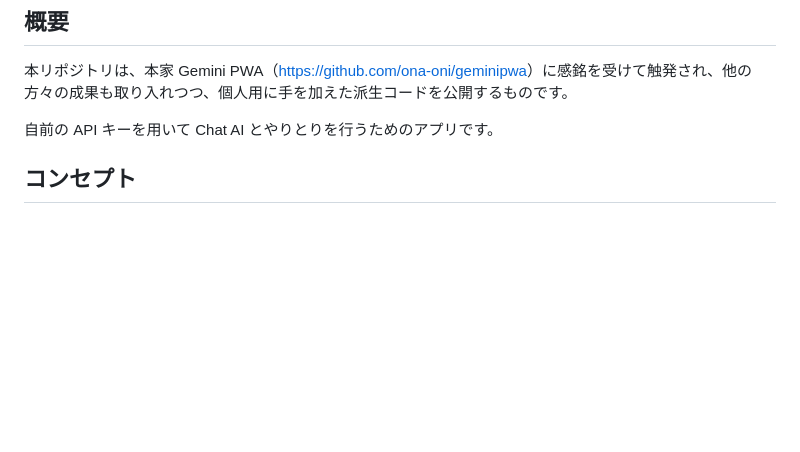
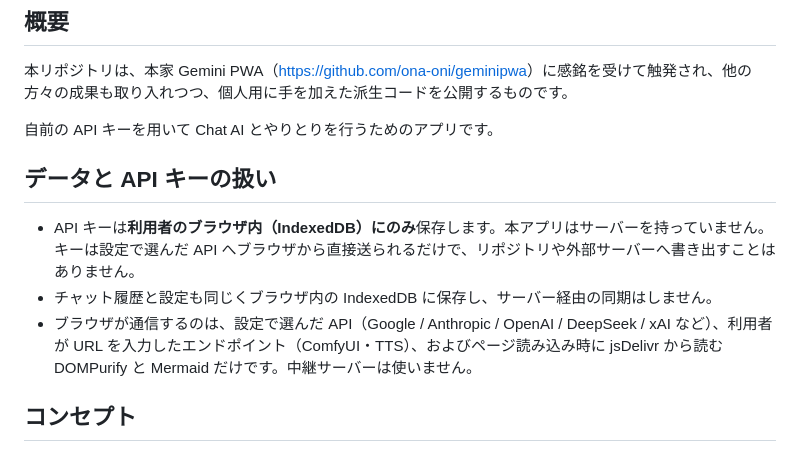
Before and after one commit to nekotaro74/Onasapo-chan, a Markdown page: README.md, the part around the change. Rendered like a GitHub page; blank space fills up the shorter version.

Commit message:
docs(README): データと API キーの扱いの節を追加
公開リポジトリ・GitHub Pages 配信を前提に、利用者が最も気にする
API キーの保存先と通信先を概要直下に明記する。

- API キーは利用者のブラウザ内（IndexedDB）にのみ保存
- チャット履歴と設定も同様で、サーバー経由の同期はしない
- 通信先は選択した API / 利用者が入力したエンドポイント /
  jsDelivr の DOMPurify・Mermaid のみ

README のみ変更。Service Worker のキャッシュ対象外のため
キャッシュ名は変更なし。

Co-Authored-By: Claude Opus 5.5 <noreply@anthropic.com>

```diff
--- a/README.md
+++ b/README.md
@@ -3,6 +3,12 @@
 本リポジトリは、本家 Gemini PWA（<https://github.com/ona-oni/geminipwa>）に感銘を受けて触発され、他の方々の成果も取り入れつつ、個人用に手を加えた派生コードを公開するものです。
 
 自前の API キーを用いて Chat AI とやりとりを行うためのアプリです。
+
+## データと API キーの扱い
+
+- API キーは**利用者のブラウザ内（IndexedDB）にのみ**保存します。本アプリはサーバーを持っていません。キーは設定で選んだ API へブラウザから直接送られるだけで、リポジトリや外部サーバーへ書き出すことはありません。
+- チャット履歴と設定も同じくブラウザ内の IndexedDB に保存し、サーバー経由の同期はしません。
+- ブラウザが通信するのは、設定で選んだ API（Google / Anthropic / OpenAI / DeepSeek / xAI など）、利用者が URL を入力したエンドポイント（ComfyUI・TTS）、およびページ読み込み時に jsDelivr から読む DOMPurify と Mermaid だけです。中継サーバーは使いません。
 
 ## コンセプト
 
```
